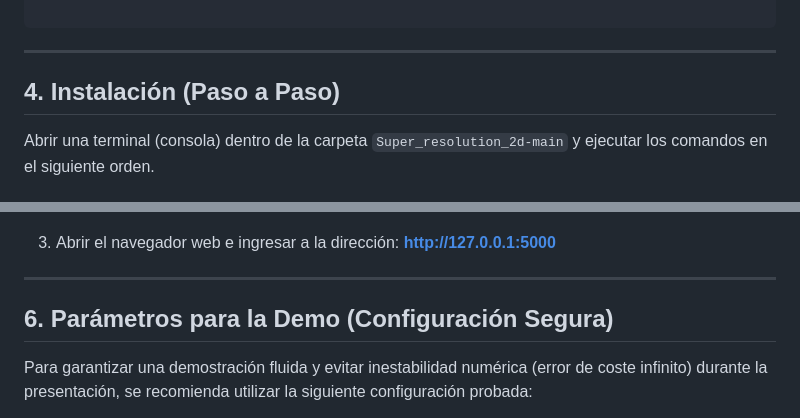
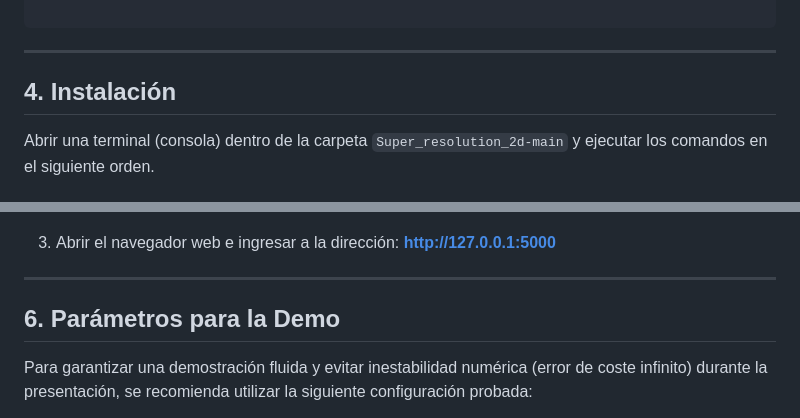
Before and after one commit to j-matheus10/Super_resolution_2d, a Markdown page: README.md, 2 parts joined by grey strips. GitHub-like rendering.

```diff
--- a/README.md
+++ b/README.md
@@ -69,7 +68,7 @@ Super_resolution_2d-main/
 
 -----
 
-## 4\. Instalación (Paso a Paso)
+## 4\. Instalación
 
 Abrir una terminal (consola) dentro de la carpeta `Super_resolution_2d-main` y ejecutar los comandos en el siguiente orden.
 
@@ -119,7 +118,7 @@ Una vez completada la instalación:
 
 -----
 
-## 6\. Parámetros para la Demo (Configuración Segura)
+## 6\. Parámetros para la Demo
 
 Para garantizar una demostración fluida y evitar inestabilidad numérica (error de coste infinito) durante la presentación, se recomienda utilizar la siguiente configuración probada:
 
```
Also changed, not shown: other parts of README.md (+0 -1 lines).
